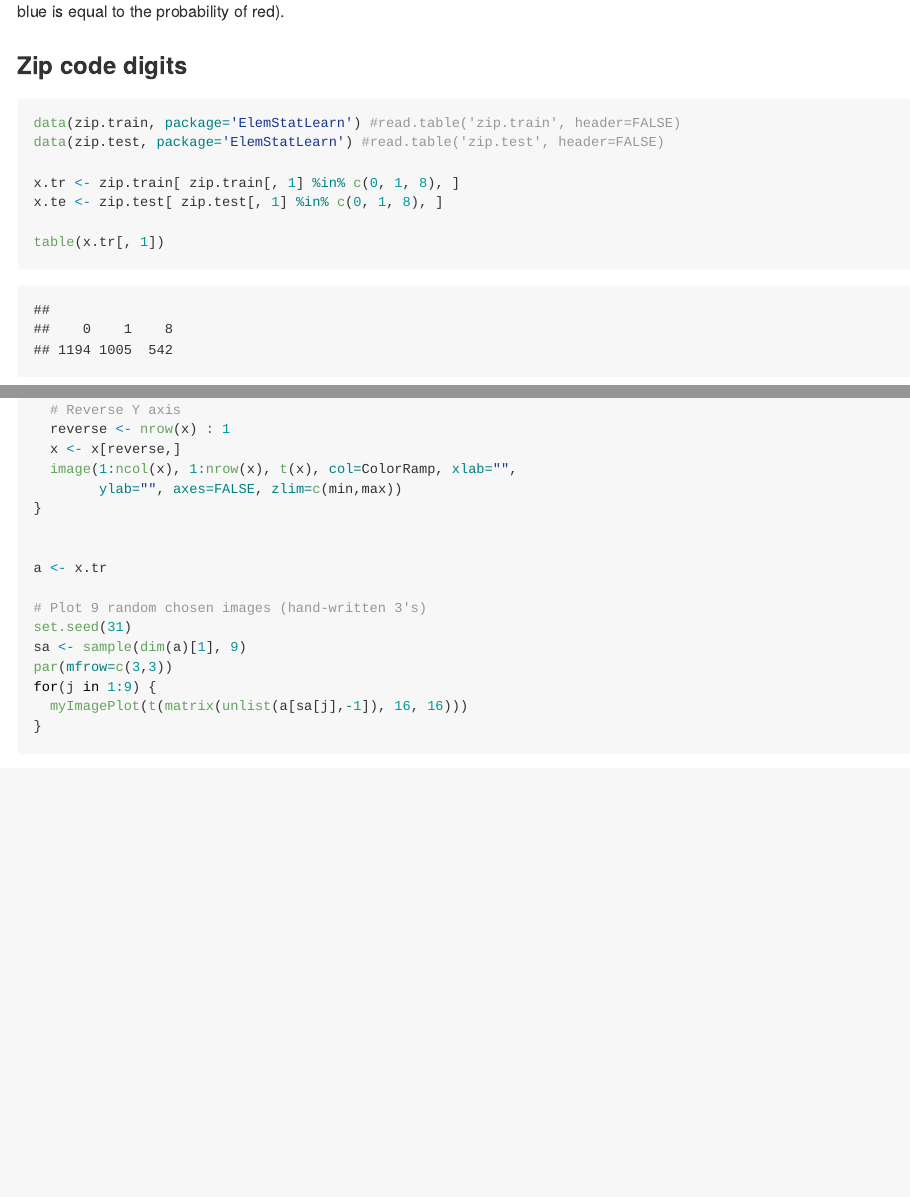
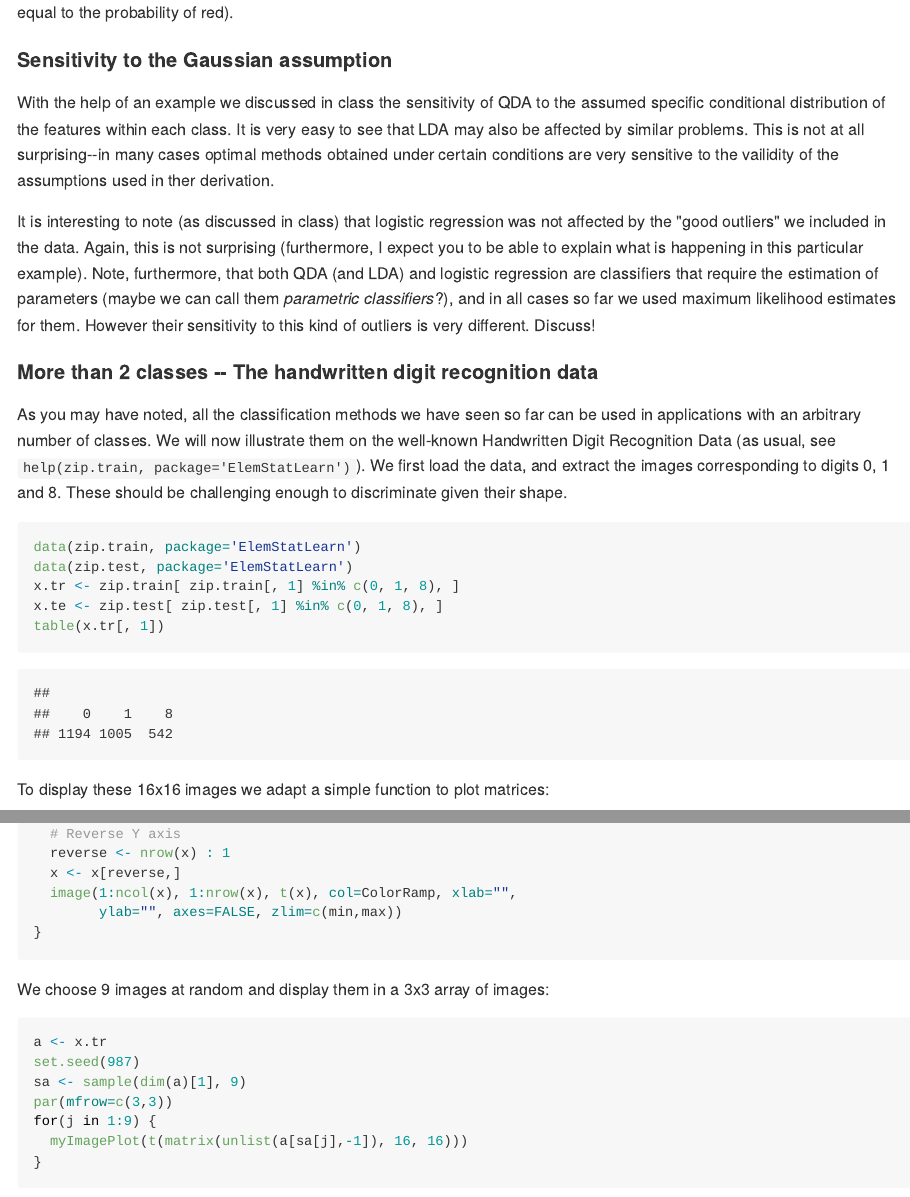
Before and after one commit to garyzhubc/STAT406-2017, an R Markdown document (Lecture15/README.Rmd): the page in a window 1100 px wide, from 1250 px down before the commit and from 1290 px down after it, so that both start at the same text, and a second part further down, joined at a grey line. The pictures show the output file Lecture15/README.md that the author committed with the source, drawn offline in the style of GitHub.

Commit message:
Starting to take shape

````diff
--- a/Lecture15/README.Rmd
+++ b/Lecture15/README.Rmd
@@ -60,23 +61,46 @@ points(Volume ~ Rate, data=vaso, pch=19, cex=1.5,
 contour(xrat, xvol, matrix(pr.qda, 200, 200), col='gray30', levels=.5,
         drawlabels=FALSE, lwd=3, add=TRUE)
 ```
+
 We used the function `contour` above to draw the boundary between
 classes (the set of points where the probability of blue is equal to
 the probability of red).
 
-### Zip code digits
+#### Sensitivity to the Gaussian assumption
 
+With the help of an example we discussed in class the sensitivity of
+QDA to the assumed specific conditional distribution of the
+features within each class. It is very easy to see that LDA may also
+be affected by similar problems. This is not at all surprising--in many
+cases optimal methods obtained under certain conditions are very
+sensitive to the vailidity of the assumptions used in ther derivation.
+
+It is interesting to note (as discussed in class) that logistic
+regression was not affected by the "good outliers" we included in
+the data. Again, this is not surprising (furthermore, I expect
+you to be able to
+explain what is happening in this particular example).
+Note, furthermore, that both QDA (and LDA) and logistic regression
+are classifiers that require the estimation of parameters (maybe we
+can call them *parametric classifiers*?), and in all cases so far
+we used maximum likelihood estimates for them. However their
+sensitivity to this kind of outliers is very different. Discuss!
+
+
+#### More than 2 classes -- The handwritten digit recognition data
+
+As you may have noted, all the classification methods we have seen so far can
+be used in applications with an arbitrary number of classes. We will now
+illustrate them on the well-known Handwritten Digit Recognition Data
+(as usual, see `help(zip.train, package='ElemStatLearn')`). We first
+load the data, and extract the images corresponding to digits 0, 1 and
+8. These should be challenging enough to discriminate given their
+shape.
 ```{r zip1, fig.width=6, fig.height=6, message=FALSE, warning=FALSE}
-data(zip.train, package='ElemStatLearn') #read.table('zip.train', header=FALSE)
-data(zip.test, package='ElemStatLearn') #read.table('zip.test', header=FALSE)
-
+data(zip.train, package='ElemStatLearn')
+data(zip.test, package='ElemStatLearn')
 x.tr <- zip.train[ zip.train[, 1] %in% c(0, 1, 8), ]
 x.te <- zip.test[ zip.test[, 1] %in% c(0, 1, 8), ]
-
 table(x.tr[, 1])
-
-
-
-
-# Display images
-
+```
+To display these 16x16 images we adapt a simple function to plot matrices:
@@ -94,12 +119,12 @@ myImagePlot <- function(x, ...){
   image(1:ncol(x), 1:nrow(x), t(x), col=ColorRamp, xlab="",
         ylab="", axes=FALSE, zlim=c(min,max))
 }
+```
+We choose 9 images at random and display them in a 3x3 array of images:
 
-
+```{r ziplot9, fig.width=6, fig.height=6, message=FALSE, warning=FALSE}
 a <- x.tr
-
-# Plot 9 random chosen images (hand-written 3's)
-set.seed(31)
+set.seed(987)
 sa <- sample(dim(a)[1], 9)
 par(mfrow=c(3,3))
 for(j in 1:9) {
````
Also changed, not shown: Lecture15/README.md, Lecture15/README.Rmd (3 more changed lines), 1 other file.
